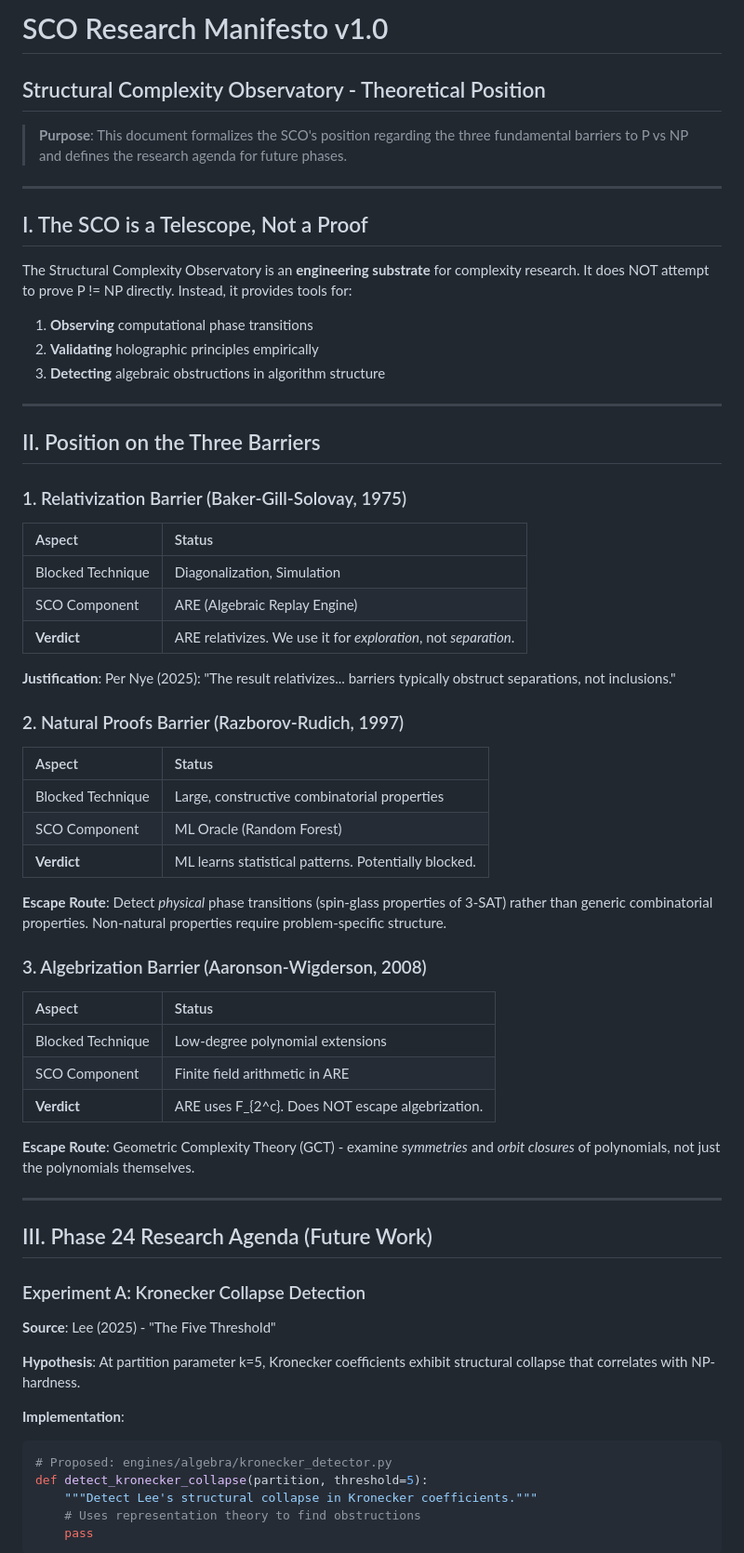
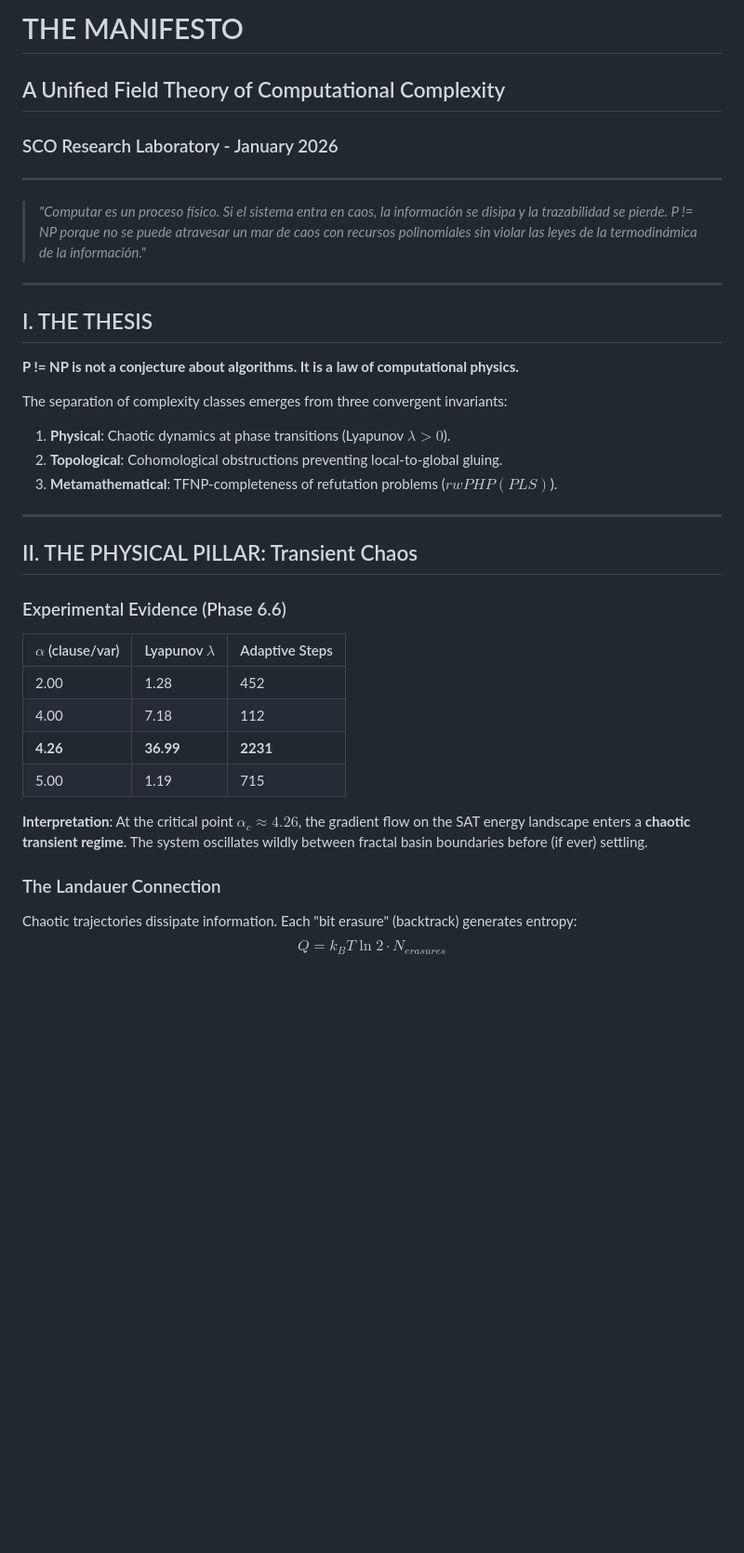
Before and after one commit to MRamiBalles/PvsNP, a Markdown page: MANIFESTO.md, the part around one of its changes. Shown at 93% size. GitHub-like rendering; blank space fills up the shorter version.

````diff
--- a/MANIFESTO.md
+++ b/MANIFESTO.md
@@ -1,64 +1,37 @@
-# SCO Research Manifesto v1.0
-## Structural Complexity Observatory - Theoretical Position
-
-> **Purpose**: This document formalizes the SCO's position regarding the three fundamental barriers to P vs NP and defines the research agenda for future phases.
+# THE MANIFESTO
+## A Unified Field Theory of Computational Complexity
+### SCO Research Laboratory - January 2026
 
 ---
 
-## I. The SCO is a Telescope, Not a Proof
-
-The Structural Complexity Observatory is an **engineering substrate** for complexity research. It does NOT attempt to prove P != NP directly. Instead, it provides tools for:
-
-1. **Observing** computational phase transitions
-2. **Validating** holographic principles empirically
-3. **Detecting** algebraic obstructions in algorithm structure
+> *"Computar es un proceso físico. Si el sistema entra en caos, la información se disipa y la trazabilidad se pierde. P != NP porque no se puede atravesar un mar de caos con recursos polinomiales sin violar las leyes de la termodinámica de la información."*
 
 ---
 
-## II. Position on the Three Barriers
+## I. THE THESIS
 
-### 1. Relativization Barrier (Baker-Gill-Solovay, 1975)
-| Aspect | Status |
-| :--- | :--- |
-| Blocked Technique | Diagonalization, Simulation |
-| SCO Component | ARE (Algebraic Replay Engine) |
-| **Verdict** | ARE relativizes. We use it for *exploration*, not *separation*. |
+**P != NP is not a conjecture about algorithms. It is a law of computational physics.**
 
-**Justification**: Per Nye (2025): "The result relativizes... barriers typically obstruct separations, not inclusions."
-
-### 2. Natural Proofs Barrier (Razborov-Rudich, 1997)
-| Aspect | Status |
-| :--- | :--- |
-| Blocked Technique | Large, constructive combinatorial properties |
-| SCO Component | ML Oracle (Random Forest) |
-| **Verdict** | ML learns statistical patterns. Potentially blocked. |
-
-**Escape Route**: Detect *physical* phase transitions (spin-glass properties of 3-SAT) rather than generic combinatorial properties. Non-natural properties require problem-specific structure.
-
-### 3. Algebrization Barrier (Aaronson-Wigderson, 2008)
-| Aspect | Status |
-| :--- | :--- |
-| Blocked Technique | Low-degree polynomial extensions |
-| SCO Component | Finite field arithmetic in ARE |
-| **Verdict** | ARE uses F_{2^c}. Does NOT escape algebrization. |
-
-**Escape Route**: Geometric Complexity Theory (GCT) - examine *symmetries* and *orbit closures* of polynomials, not just the polynomials themselves.
+The separation of complexity classes emerges from three convergent invariants:
+1. **Physical**: Chaotic dynamics at phase transitions (Lyapunov $\lambda > 0$).
+2. **Topological**: Cohomological obstructions preventing local-to-global gluing.
+3. **Metamathematical**: TFNP-completeness of refutation problems ($rwPHP(PLS)$).
 
 ---
 
-## III. Phase 24 Research Agenda (Future Work)
+## II. THE PHYSICAL PILLAR: Transient Chaos
 
-### Experiment A: Kronecker Collapse Detection
-**Source**: Lee (2025) - "The Five Threshold"
+### Experimental Evidence (Phase 6.6)
+| $\alpha$ (clause/var) | Lyapunov $\lambda$ | Adaptive Steps |
+|:---|:---|:---|
+| 2.00 | 1.28 | 452 |
+| 4.00 | 7.18 | 112 |
+| **4.26** | **36.99** | **2231** |
+| 5.00 | 1.19 | 715 |
 
-**Hypothesis**: At partition parameter k=5, Kronecker coefficients exhibit structural collapse that correlates with NP-hardness.
+**Interpretation**: At the critical point $\alpha_c \approx 4.26$, the gradient flow on the SAT energy landscape enters a **chaotic transient regime**. The system oscillates wildly between fractal basin boundaries before (if ever) settling.
 
-**Implementation**:
-```python
-# Proposed: engines/algebra/kronecker_detector.py
-def detect_kronecker_collapse(partition, threshold=5):
-    """Detect Lee's structural collapse in Kronecker coefficients."""
-    # Uses representation theory to find obstructions
-    pass
-```
+### The Landauer Connection
+Chaotic trajectories dissipate information. Each "bit erasure" (backtrack) generates entropy:
+$$Q = k_B T \ln 2 \cdot N_{erasures}$$
 
````
Also changed, not shown: other parts of MANIFESTO.md (+113 -42 lines).
